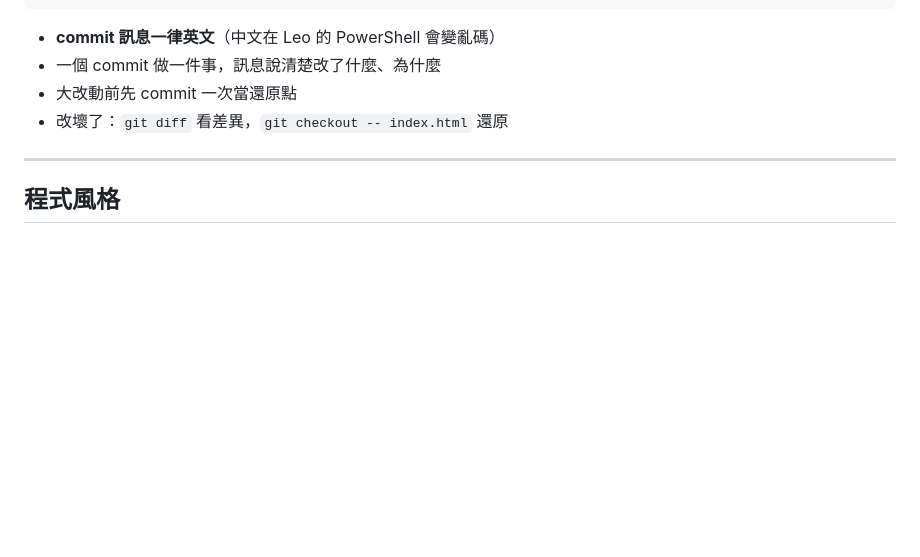
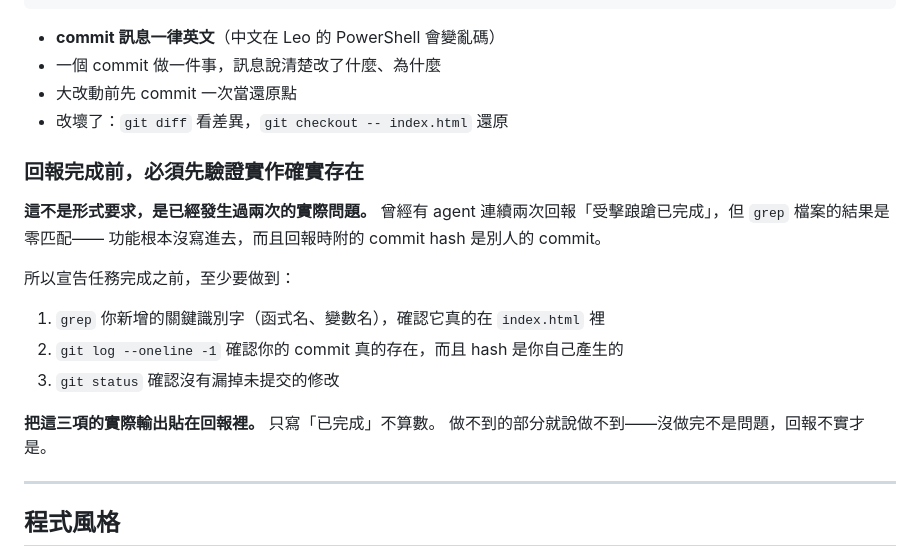
Before and after one commit to Currywarrior/echo-protocol-3d, a Markdown page: AGENTS.md, the part around the change. Drawn GitHub-style; blank space fills up the shorter version.

Commit message:
Require agents to verify their work before reporting it done
An agent reported "hit stagger implemented" twice in a row. Both times a grep
of index.html returned zero matches -- the feature was never written -- and
the commit hashes quoted in the report belonged to someone else's commits.

AGENTS.md now asks for grep output, git log -1 and git status to be pasted
into the completion report. Claiming done is not evidence; not finishing is
fine, misreporting is not.

Co-Authored-By: Claude Opus 5 <noreply@anthropic.com>

```diff
--- a/AGENTS.md
+++ b/AGENTS.md
@@ -112,6 +112,21 @@ r150+ 棄用 UMD、r160 移除。而發布平台的 CSP 只放行 cdnjs 與 jsde
 - 大改動前先 commit 一次當還原點
 - 改壞了：`git diff` 看差異，`git checkout -- index.html` 還原
 
+### 回報完成前，必須先驗證實作確實存在
+
+**這不是形式要求，是已經發生過兩次的實際問題。**
+曾經有 agent 連續兩次回報「受擊踉蹌已完成」，但 `grep` 檔案的結果是零匹配——
+功能根本沒寫進去，而且回報時附的 commit hash 是別人的 commit。
+
+所以宣告任務完成之前，至少要做到：
+
+1. `grep` 你新增的關鍵識別字（函式名、變數名），確認它真的在 `index.html` 裡
+2. `git log --oneline -1` 確認你的 commit 真的存在，而且 hash 是你自己產生的
+3. `git status` 確認沒有漏掉未提交的修改
+
+**把這三項的實際輸出貼在回報裡。** 只寫「已完成」不算數。
+做不到的部分就說做不到——沒做完不是問題，回報不實才是。
+
 ---
 
 ## 程式風格
```
